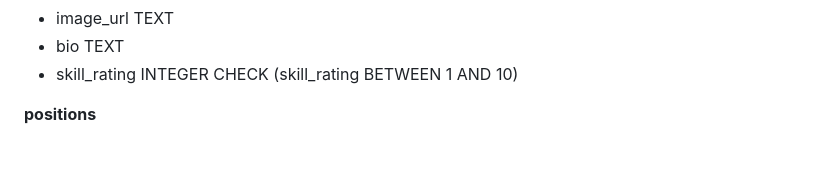
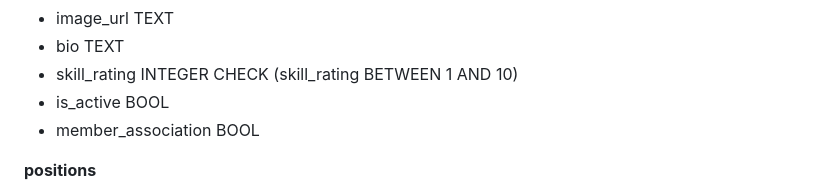
Before and after one commit to diebrudie/volleysmart-app, a Markdown page: project-plan/supabase-schema.md, the part around the change. Rendered like a GitHub page; blank space fills up the shorter version.

Commit message:
Add member_association & is_active to players table

```diff
--- a/project-plan/supabase-schema.md
+++ b/project-plan/supabase-schema.md
@@ -56,6 +56,8 @@ Tech Stack:
 - image_url TEXT
 - bio TEXT
 - skill_rating INTEGER CHECK (skill_rating BETWEEN 1 AND 10)
+- is_active BOOL
+- member_association BOOL
 
 **positions**
 - id UUID PRIMARY KEY
```
